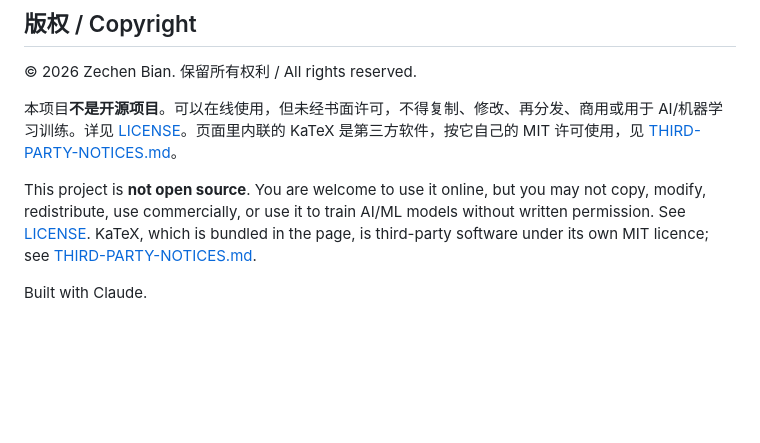
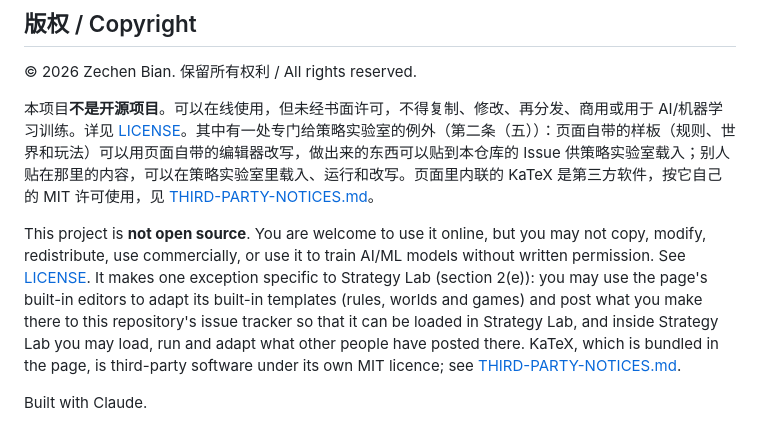
Before and after one commit to AudreyYUAN0825/strategy-lab, a Markdown page: README.md, the part around the change. Drawn GitHub-style; blank space fills up the shorter version.

Commit message:
LICENSE: permit adapting Strategy Lab's templates and posting the result
Strategy Lab's workshop invites visitors to adapt the built-in templates
(rules, worlds and games) in the page's own editors and to post what they
make to this repository's issues, where others can load it. Section 3
forbids adaptation and publication without written permission, so the
licence and the page contradicted each other.

- LICENSE: new clause 2(e) / 二、（五）, modelled on the Tianxia relay-proxy
  exception in 2(c). It permits exactly that and nothing more; everything
  else in Strategy Lab stays subject to Section 3.
- strategy-lab/README.md: one sentence in the copyright section, in both
  languages, pointing to the clause.

The wording of the clause was approved by the copyright holder. No code
changes; the built pages are byte-identical to the previous commit.

Co-Authored-By: Claude Fable 5.1 <noreply@anthropic.com>
Claude-Session: https://claude.ai/code/session_018zfYmmSLzBwkjdGwtKeZWP

```diff
--- a/README.md
+++ b/README.md
@@ -237,8 +237,8 @@ The engine and the rules are plain JavaScript with no runtime dependencies. The
 
 © 2026 Zechen Bian. 保留所有权利 / All rights reserved.
 
-本项目**不是开源项目**。可以在线使用，但未经书面许可，不得复制、修改、再分发、商用或用于 AI/机器学习训练。详见 [LICENSE](../LICENSE)。页面里内联的 KaTeX 是第三方软件，按它自己的 MIT 许可使用，见 [THIRD-PARTY-NOTICES.md](THIRD-PARTY-NOTICES.md)。
+本项目**不是开源项目**。可以在线使用，但未经书面许可，不得复制、修改、再分发、商用或用于 AI/机器学习训练。详见 [LICENSE](../LICENSE)。其中有一处专门给策略实验室的例外（第二条（五））：页面自带的样板（规则、世界和玩法）可以用页面自带的编辑器改写，做出来的东西可以贴到本仓库的 Issue 供策略实验室载入；别人贴在那里的内容，可以在策略实验室里载入、运行和改写。页面里内联的 KaTeX 是第三方软件，按它自己的 MIT 许可使用，见 [THIRD-PARTY-NOTICES.md](THIRD-PARTY-NOTICES.md)。
 
-This project is **not open source**. You are welcome to use it online, but you may not copy, modify, redistribute, use commercially, or use it to train AI/ML models without written permission. See [LICENSE](../LICENSE). KaTeX, which is bundled in the page, is third-party software under its own MIT licence; see [THIRD-PARTY-NOTICES.md](THIRD-PARTY-NOTICES.md).
+This project is **not open source**. You are welcome to use it online, but you may not copy, modify, redistribute, use commercially, or use it to train AI/ML models without written permission. See [LICENSE](../LICENSE). It makes one exception specific to Strategy Lab (section 2(e)): you may use the page's built-in editors to adapt its built-in templates (rules, worlds and games) and post what you make there to this repository's issue tracker so that it can be loaded in Strategy Lab, and inside Strategy Lab you may load, run and adapt what other people have posted there. KaTeX, which is bundled in the page, is third-party software under its own MIT licence; see [THIRD-PARTY-NOTICES.md](THIRD-PARTY-NOTICES.md).
 
 Built with Claude.
```
